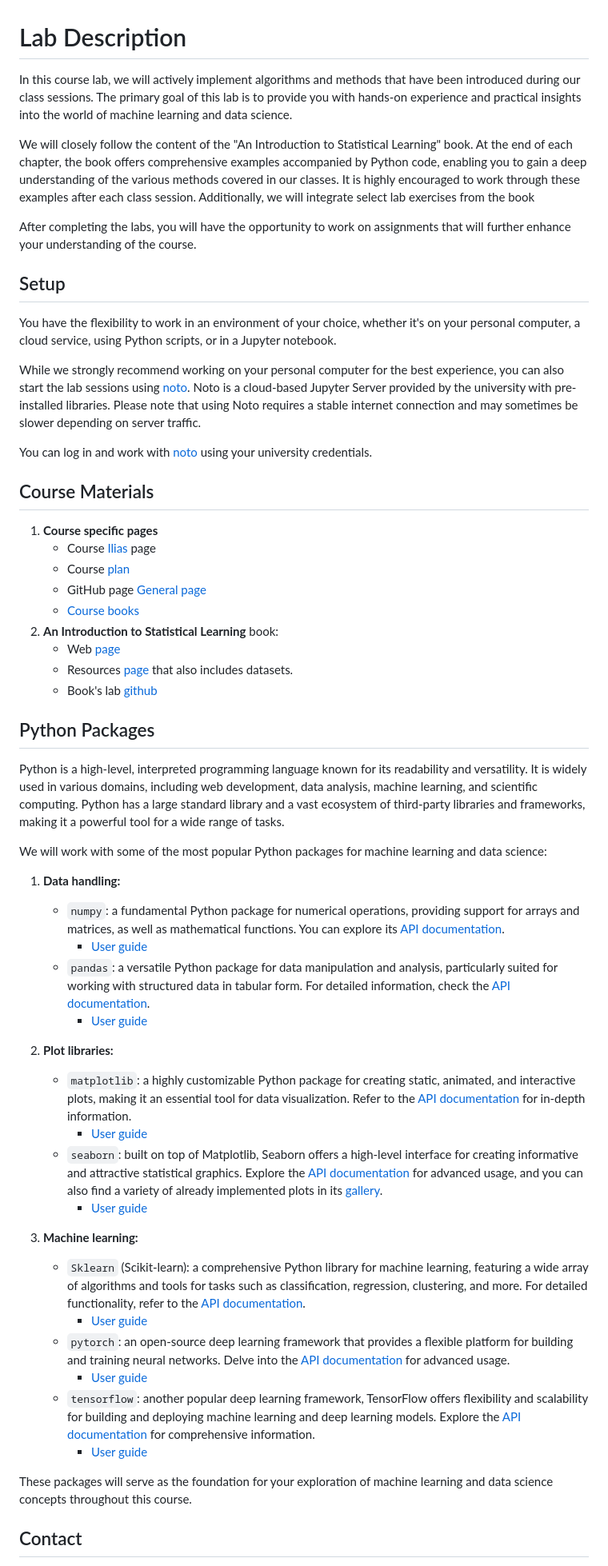
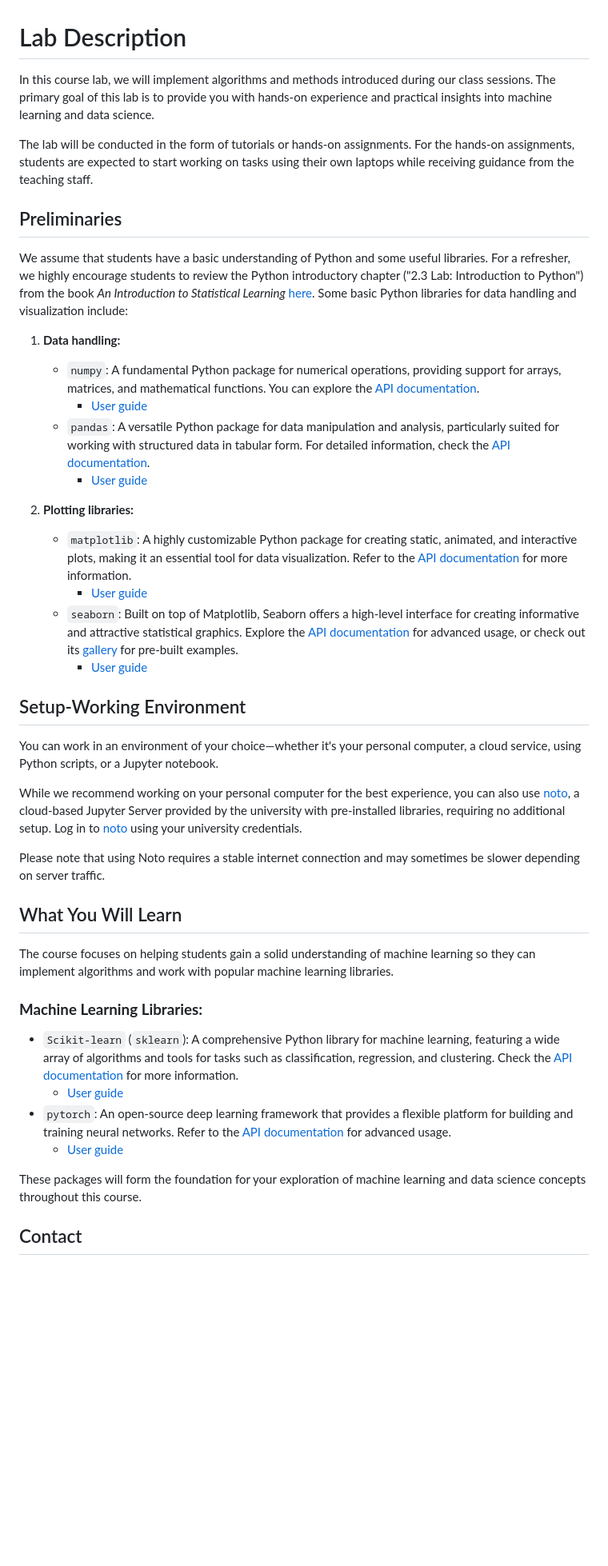
Before and after one commit to olethrosdc/machine-learning-neuch, a Markdown page: MSc/lab.md, the part around one of its changes. Shown at 80% size. Drawn GitHub-style; blank space fills up the shorter version.

```diff
--- a/MSc/lab.md
+++ b/MSc/lab.md
@@ -1,86 +1,41 @@
 # Lab Description
 
-In this course lab, we will actively implement algorithms and methods that have been introduced during our class
-sessions. The primary goal of this lab is to provide you with hands-on experience and practical insights into the world
-of machine learning and data science.
+In this course lab, we will implement algorithms and methods introduced during our class sessions. The primary goal of this lab is to provide you with hands-on experience and practical insights into machine learning and data science.
 
-We will closely follow the content of the "An Introduction to Statistical Learning" book. At the end of each chapter,
-the book offers comprehensive examples accompanied by Python code, enabling you to gain a deep understanding of the
-various methods covered in our classes. It is highly encouraged to work through these examples after each class session.
-Additionally, we will integrate select lab exercises from the book
+The lab will be conducted in the form of tutorials or hands-on assignments. For the hands-on assignments, students are expected to start working on tasks using their own laptops while receiving guidance from the teaching staff.
 
-After completing the labs, you will have the opportunity to work on assignments that will further enhance your
-understanding of the course.
-
-## Setup
-
-You have the flexibility to work in an environment of your choice, whether it's on your personal computer, a cloud
-service, using Python scripts, or in a Jupyter notebook.
-
-While we strongly recommend working on your personal computer for the best experience, you can also start the lab
-sessions
-using [noto](https://www.epfl.ch/education/educational-initiatives/jupyter-notebooks-for-education/one-click-access-to-jupyter-notebooks-online-with-noto/).
-Noto is a cloud-based Jupyter Server provided by the university with pre-installed libraries. Please note that using
-Noto requires a stable internet connection and may sometimes be slower depending on server traffic.
-
-You can log in and work with [noto](https://noto.epfl.ch/hub/login?next=%2Fhub%2F) using your university credentials.
-
-## Course Materials
-1. **Course specific pages**
-    - Course [Ilias](https://ilias.unibe.ch/goto_ilias3_unibe_crs_2793354.html) page
-    - Course [plan](https://github.com/olethrosdc/machine-learning-MSc/blob/main/plan.org)
-    - GitHub page [General page](https://github.com/olethrosdc/machine-learning-MSc)
-    - [Course books](https://ilias.unibe.ch/ilias.php?baseClass=ilLinkResourceHandlerGUI&ref_id=2830196&cmd=)
-2. **An Introduction to Statistical Learning** book:
-    - Web [page](https://www.statlearning.com/)
-    - Resources [page](https://www.statlearning.com/resources-python) that also includes datasets.
-    - Book's lab [github](https://github.com/intro-stat-learning/ISLP_labs/tree/stable)
-
-## Python Packages
-
-Python is a high-level, interpreted programming language known for its readability and versatility. It is widely used in
-various domains, including web development, data analysis, machine learning, and scientific computing. Python has a
-large standard library and a vast ecosystem of third-party libraries and frameworks, making it a powerful tool for a
-wide range of tasks.
-
-We will work with some of the most popular Python packages for machine learning and data science:
+## Preliminaries
+We assume that students have a basic understanding of Python and some useful libraries. For a refresher, we highly encourage students to review the Python introductory chapter ("2.3 Lab: Introduction to Python") from the book *An Introduction to Statistical Learning* [here](https://www.statlearning.com/).
+Some basic Python libraries for data handling and visualization include:
 
 1. **Data handling:**
-    - `numpy`: a fundamental Python package for numerical operations, providing support for arrays and matrices, as well
-      as mathematical functions. You can explore
-      its [API documentation](https://numpy.org/doc/stable/reference/index.html).
+    - `numpy`: A fundamental Python package for numerical operations, providing support for arrays, matrices, and mathematical functions. You can explore the [API documentation](https://numpy.org/doc/stable/reference/index.html).
         - [User guide](https://numpy.org/doc/stable/user/index.html)
-    - `pandas`: a versatile Python package for data manipulation and analysis, particularly suited for working with
-      structured data in tabular form. For detailed information, check
-      the [API documentation](https://pandas.pydata.org/pandas-docs/stable/reference/index.html).
+    - `pandas`: A versatile Python package for data manipulation and analysis, particularly suited for working with structured data in tabular form. For detailed information, check the [API documentation](https://pandas.pydata.org/pandas-docs/stable/reference/index.html).
         - [User guide](https://pandas.pydata.org/docs/user_guide/index.html)
 
-2. **Plot libraries:**
-    - `matplotlib`: a highly customizable Python package for creating static, animated, and interactive plots, making it
-      an essential tool for data visualization. Refer to
-      the [API documentation](https://matplotlib.org/stable/contents.html) for in-depth information.
+2. **Plotting libraries:**
+    - `matplotlib`: A highly customizable Python package for creating static, animated, and interactive plots, making it an essential tool for data visualization. Refer to the [API documentation](https://matplotlib.org/stable/contents.html) for more information.
         - [User guide](https://matplotlib.org/stable/users/explain/quick_start.html)
-    - `seaborn`: built on top of Matplotlib, Seaborn offers a high-level interface for creating informative and
-      attractive statistical graphics. Explore the [API documentation](https://seaborn.pydata.org/api.html) for advanced
-      usage, and you can also find a variety of already implemented plots in
-      its [gallery](https://seaborn.pydata.org/examples/index.html).
+    - `seaborn`: Built on top of Matplotlib, Seaborn offers a high-level interface for creating informative and attractive statistical graphics. Explore the [API documentation](https://seaborn.pydata.org/api.html) for advanced usage, or check out its [gallery](https://seaborn.pydata.org/examples/index.html) for pre-built examples.
         - [User guide](https://seaborn.pydata.org/tutorial/introduction.html)
 
-3. **Machine learning:**
-    - `Sklearn` (Scikit-learn): a comprehensive Python library for machine learning, featuring a wide array of
-      algorithms and tools for tasks such as classification, regression, clustering, and more. For detailed
-      functionality, refer to the [API documentation](https://scikit-learn.org/stable/modules/classes.html).
-        - [User guide](https://scikit-learn.org/stable/user_guide.html)
-    - `pytorch`: an open-source deep learning framework that provides a flexible platform for building and training
-      neural networks. Delve into the [API documentation](https://pytorch.org/docs/stable/index.html) for advanced
-      usage.
-        - [User guide](https://pytorch.org/tutorials/beginner/basics/quickstart_tutorial.html)
-    - `tensorflow`: another popular deep learning framework, TensorFlow offers flexibility and scalability for building
-      and deploying machine learning and deep learning models. Explore
-      the [API documentation](https://www.tensorflow.org/api_docs/python/tf) for comprehensive information.
-        - [User guide](https://www.tensorflow.org/guide/basics)
+## Setup-Working Environment
+You can work in an environment of your choice—whether it's your personal computer, a cloud service, using Python scripts, or a Jupyter notebook.
 
-These packages will serve as the foundation for your exploration of machine learning and data science concepts
-throughout this course.
+While we recommend working on your personal computer for the best experience, you can also use [noto](https://www.epfl.ch/education/educational-initiatives/jupyter-notebooks-for-education/one-click-access-to-jupyter-notebooks-online-with-noto/), a cloud-based Jupyter Server provided by the university with pre-installed libraries, requiring no additional setup. Log in to [noto](https://noto.epfl.ch/hub/login?next=%2Fhub%2F) using your university credentials.
+
+Please note that using Noto requires a stable internet connection and may sometimes be slower depending on server traffic.
+
+## What You Will Learn
+The course focuses on helping students gain a solid understanding of machine learning so they can implement algorithms and work with popular machine learning libraries.
+
+### **Machine Learning Libraries:**
+- `Scikit-learn` (`sklearn`): A comprehensive Python library for machine learning, featuring a wide array of algorithms and tools for tasks such as classification, regression, and clustering. Check the [API documentation](https://scikit-learn.org/stable/modules/classes.html) for more information.
+    - [User guide](https://scikit-learn.org/stable/user_guide.html)
+- `pytorch`: An open-source deep learning framework that provides a flexible platform for building and training neural networks. Refer to the [API documentation](https://pytorch.org/docs/stable/index.html) for advanced usage.
+    - [User guide](https://pytorch.org/tutorials/beginner/basics/quickstart_tutorial.html)
+
+These packages will form the foundation for your exploration of machine learning and data science concepts throughout this course.
 
 ## Contact
```
Also changed, not shown: other parts of MSc/lab.md (+1 -16 lines).
